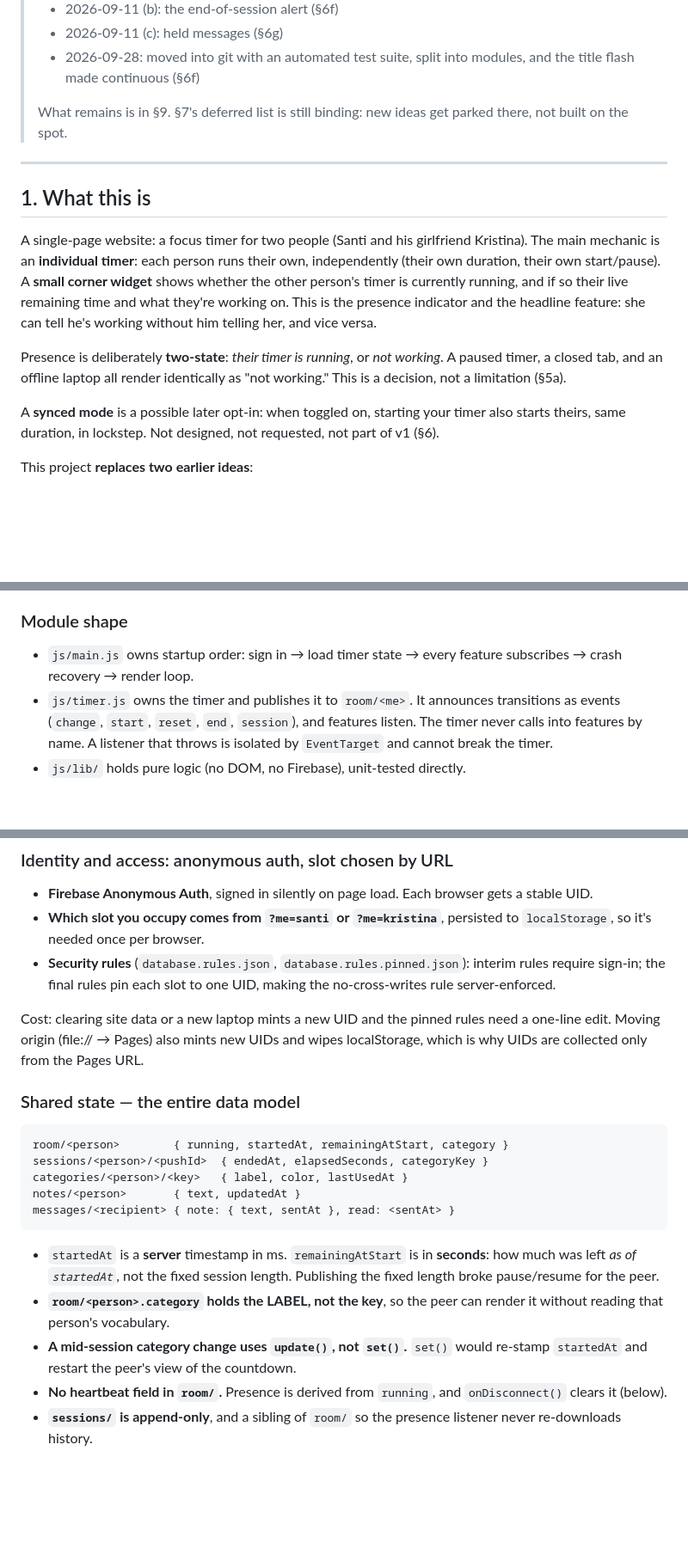
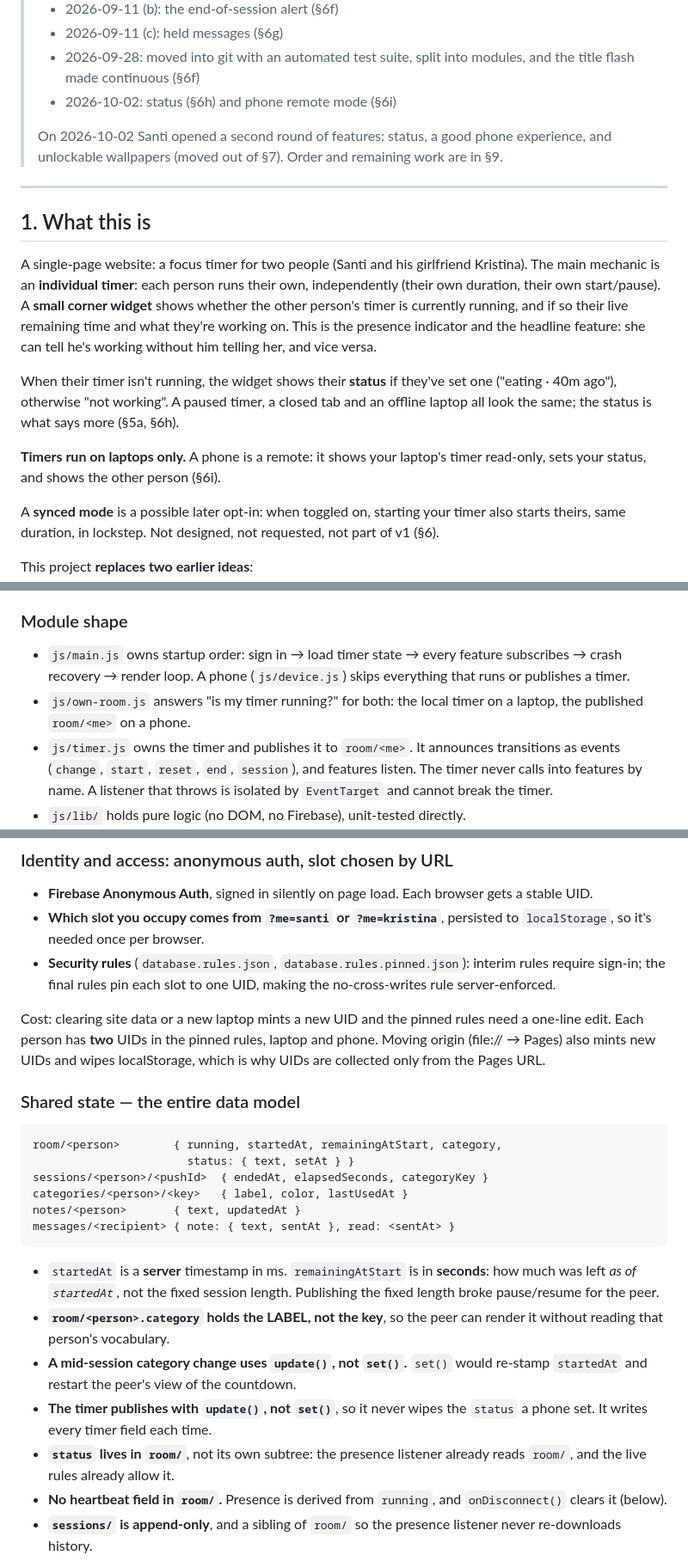
Before and after one commit to santi6117/shared-focus-timer, a Markdown page: docs/roadmap.md, 3 parts joined by grey strips. Shown at 86% size. Rendered like a GitHub page; blank space fills up the shorter version.

````diff
--- a/docs/roadmap.md
+++ b/docs/roadmap.md
@@ -14,9 +14,11 @@ file in `docs/sessions/` to find out where things actually left off, and
 > - 2026-09-11 (c): held messages (§6g)
 > - 2026-09-28: moved into git with an automated test suite, split into
 >   modules, and the title flash made continuous (§6f)
+> - 2026-10-02: status (§6h) and phone remote mode (§6i)
 >
-> What remains is in §9. §7's deferred list is still binding: new ideas get
-> parked there, not built on the spot.
+> On 2026-10-02 Santi opened a second round of features: status, a good
+> phone experience, and unlockable wallpapers (moved out of §7). Order and
+> remaining work are in §9.
 
 ---
 
@@ -30,9 +32,13 @@ running, and if so their live remaining time and what they're working on.
 This is the presence indicator and the headline feature: she can tell he's
 working without him telling her, and vice versa.
 
-Presence is deliberately **two-state**: *their timer is running*, or *not
-working*. A paused timer, a closed tab, and an offline laptop all render
-identically as "not working." This is a decision, not a limitation (§5a).
+When their timer isn't running, the widget shows their **status** if they've
+set one ("eating · 40m ago"), otherwise "not working". A paused timer, a
+closed tab and an offline laptop all look the same; the status is what says
+more (§5a, §6h).
+
+**Timers run on laptops only.** A phone is a remote: it shows your laptop's
+timer read-only, sets your status, and shows the other person (§6i).
 
 A **synced mode** is a possible later opt-in: when toggled on, starting your
 timer also starts theirs, same duration, in lockstep. Not designed, not
@@ -159,7 +169,10 @@ Static files served by **GitHub Pages** from `main` of
 ### Module shape
 
 - `js/main.js` owns startup order: sign in → load timer state → every
-  feature subscribes → crash recovery → render loop.
+  feature subscribes → crash recovery → render loop. A phone (`js/device.js`)
+  skips everything that runs or publishes a timer.
+- `js/own-room.js` answers "is my timer running?" for both: the local timer
+  on a laptop, the published `room/<me>` on a phone.
 - `js/timer.js` owns the timer and publishes it to `room/<me>`. It announces
   transitions as events (`change`, `start`, `reset`, `end`, `session`), and
   features listen. The timer never calls into features by name. A listener
@@ -195,13 +208,15 @@ concepts.
   making the no-cross-writes rule server-enforced.
 
 Cost: clearing site data or a new laptop mints a new UID and the pinned rules
-need a one-line edit. Moving origin (file:// → Pages) also mints new UIDs and
+need a one-line edit. Each person has **two** UIDs in the pinned rules,
+laptop and phone. Moving origin (file:// → Pages) also mints new UIDs and
 wipes localStorage, which is why UIDs are collected only from the Pages URL.
 
 ### Shared state — the entire data model
 
 ```
-room/<person>        { running, startedAt, remainingAtStart, category }
+room/<person>        { running, startedAt, remainingAtStart, category,
+                       status: { text, setAt } }
 sessions/<person>/<pushId>  { endedAt, elapsedSeconds, categoryKey }
 categories/<person>/<key>   { label, color, lastUsedAt }
 notes/<person>       { text, updatedAt }
@@ -215,6 +230,10 @@ messages/<recipient> { note: { text, sentAt }, read: <sentAt> }
   render it without reading that person's vocabulary.
 - **A mid-session category change uses `update()`, not `set()`.** `set()`
   would re-stamp `startedAt` and restart the peer's view of the countdown.
+- **The timer publishes with `update()`, not `set()`**, so it never wipes
+  the `status` a phone set. It writes every timer field each time.
+- **`status` lives in `room/`**, not its own subtree: the presence listener
+  already reads `room/`, and the live rules already allow it.
 - **No heartbeat field in `room/`.** Presence is derived from `running`, and
   `onDisconnect()` clears it (below).
 - **`sessions/` is append-only**, and a sibling of `room/` so the presence
````
Also changed, not shown: other parts of docs/roadmap.md (+57 -8 lines), docs/sessions/2026-10-02.md (added, +49 -0 lines).
